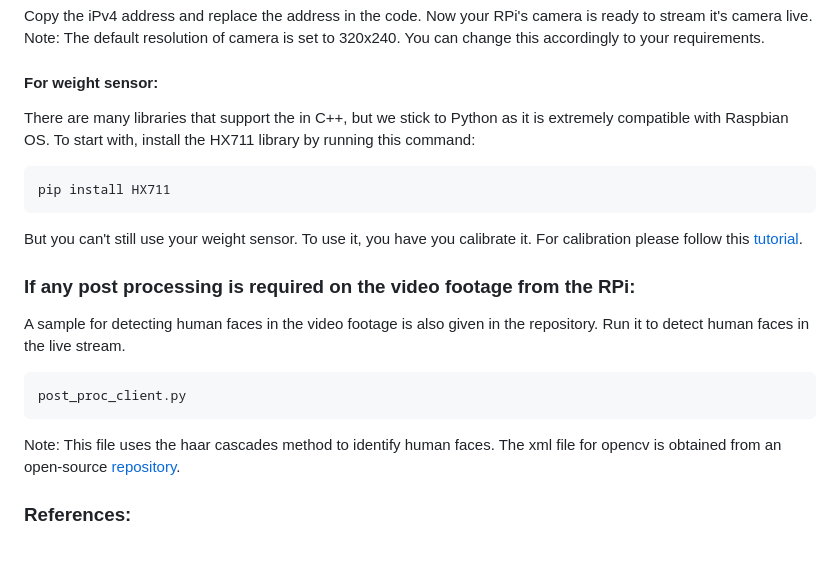
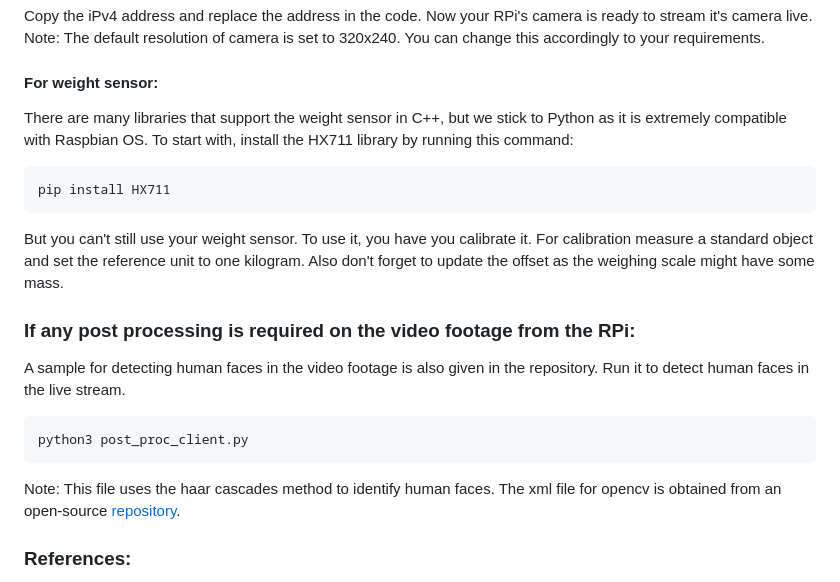
Before and after one commit to RaghavpravinKS/smart-food-management, a Markdown page: README.md, the part around one of its changes. Rendered like a GitHub page; blank space fills up the shorter version.

````diff
--- a/README.md
+++ b/README.md
@@ -67,21 +81,22 @@ Note: The default resolution of camera is set to 320x240. You can change this ac
 
 #### For weight sensor:
 
-There are many libraries that support the in C++, but we stick to Python as it is extremely compatible with Raspbian OS. To start with, install the HX711 library by running this command:
+There are many libraries that support the weight sensor in C++, but we stick to Python as it is extremely compatible with Raspbian OS. To start with, install the HX711 library by running this command:
 ```bash
 pip install HX711
 ```
 
-But you can't still use your weight sensor. To use it, you have you calibrate it. For calibration please follow this [tutorial](https://tutorials-raspberrypi.com/digital-raspberry-pi-scale-weight-sensor-hx711/).
+But you can't still use your weight sensor. To use it, you have you calibrate it. For calibration measure a standard object and set the reference unit to one kilogram. Also don't forget to update the offset as the weighing scale might have some mass.
 
 ### If any post processing is required on the video footage from the RPi:
 
 A sample for detecting human faces in the video footage is also given in the repository. Run it to detect human faces in the live stream.
 ```bash
-post_proc_client.py
+python3 post_proc_client.py
 ```
 
 Note: This file uses the haar cascades method to identify human faces. The xml file for opencv is obtained from an open-source [repository](https://github.com/anaustinbeing/haar-cascade-files/tree/master).
+
 ### References:
 
 Anaustinbeing. “Anaustinbeing/Haar-Cascade-Files: A Complete Collection of Haar-Cascade Files. Every Haar-Cascades Here!” GitHub. Accessed September 13, 2023. https://github.com/anaustinbeing/haar-cascade-files/tree/master.
````
Also changed, not shown: other parts of README.md (+21 -7 lines), load_cell.jpg (added), 3 other files.
